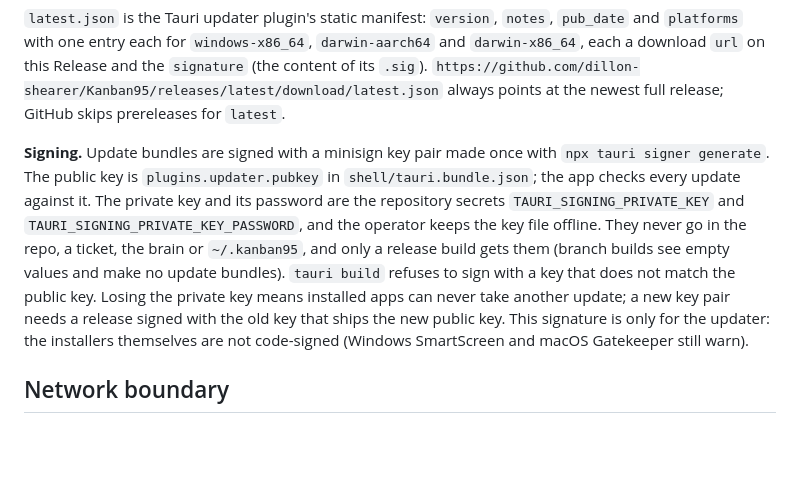
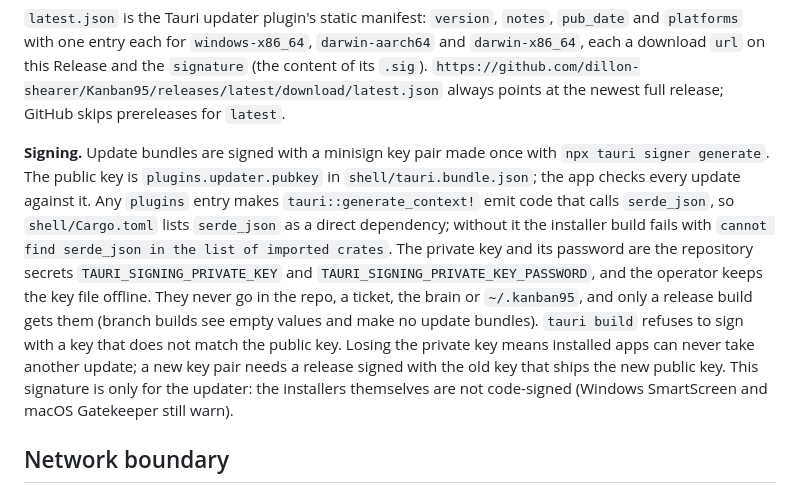
Before and after one commit to dillon-shearer/Kanban95, a Markdown page: docs/ARCHITECTURE.md, the part around the change. GitHub-like rendering; blank space fills up the shorter version.

Commit message:
Document why the shell depends on serde_json

```diff
--- a/docs/ARCHITECTURE.md
+++ b/docs/ARCHITECTURE.md
@@ -142,7 +142,7 @@ The Release holds:
 
 `latest.json` is the Tauri updater plugin's static manifest: `version`, `notes`, `pub_date` and `platforms` with one entry each for `windows-x86_64`, `darwin-aarch64` and `darwin-x86_64`, each a download `url` on this Release and the `signature` (the content of its `.sig`). `https://github.com/dillon-shearer/Kanban95/releases/latest/download/latest.json` always points at the newest full release; GitHub skips prereleases for `latest`.
 
-**Signing.** Update bundles are signed with a minisign key pair made once with `npx tauri signer generate`. The public key is `plugins.updater.pubkey` in `shell/tauri.bundle.json`; the app checks every update against it. The private key and its password are the repository secrets `TAURI_SIGNING_PRIVATE_KEY` and `TAURI_SIGNING_PRIVATE_KEY_PASSWORD`, and the operator keeps the key file offline. They never go in the repo, a ticket, the brain or `~/.kanban95`, and only a release build gets them (branch builds see empty values and make no update bundles). `tauri build` refuses to sign with a key that does not match the public key. Losing the private key means installed apps can never take another update; a new key pair needs a release signed with the old key that ships the new public key. This signature is only for the updater: the installers themselves are not code-signed (Windows SmartScreen and macOS Gatekeeper still warn).
+**Signing.** Update bundles are signed with a minisign key pair made once with `npx tauri signer generate`. The public key is `plugins.updater.pubkey` in `shell/tauri.bundle.json`; the app checks every update against it. Any `plugins` entry makes `tauri::generate_context!` emit code that calls `serde_json`, so `shell/Cargo.toml` lists `serde_json` as a direct dependency; without it the installer build fails with `cannot find serde_json in the list of imported crates`. The private key and its password are the repository secrets `TAURI_SIGNING_PRIVATE_KEY` and `TAURI_SIGNING_PRIVATE_KEY_PASSWORD`, and the operator keeps the key file offline. They never go in the repo, a ticket, the brain or `~/.kanban95`, and only a release build gets them (branch builds see empty values and make no update bundles). `tauri build` refuses to sign with a key that does not match the public key. Losing the private key means installed apps can never take another update; a new key pair needs a release signed with the old key that ships the new public key. This signature is only for the updater: the installers themselves are not code-signed (Windows SmartScreen and macOS Gatekeeper still warn).
 
 ## Network boundary
 
```
